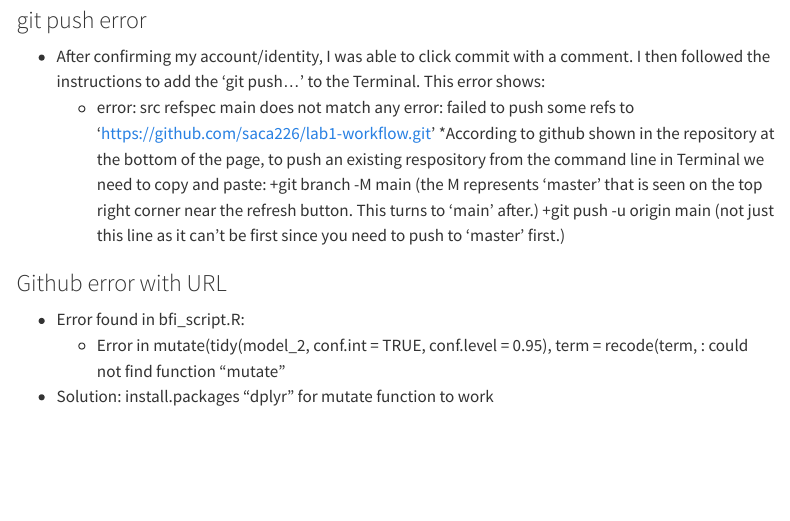
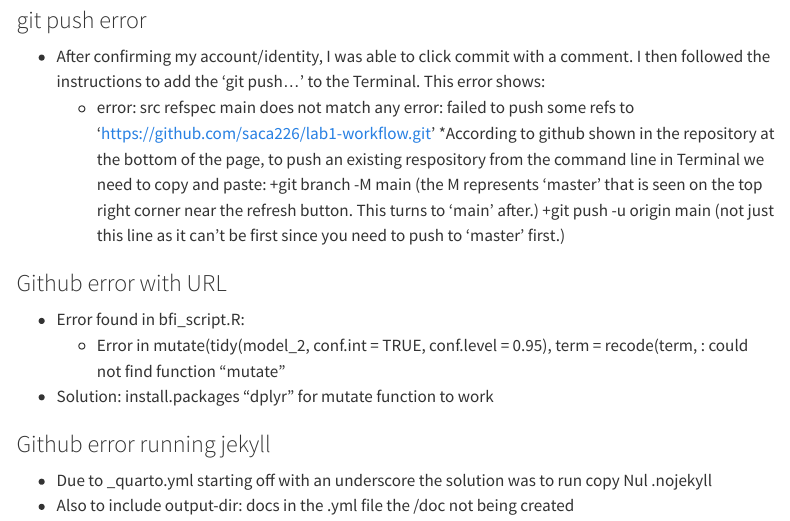
Before and after one commit to saca226/lab1-workflow, a Quarto document (index.qmd): the page in a window 1100 px wide, from 2870 px down. Rendered offline with R 4.5, knitr and Pandoc in place of Quarto, with nearby package versions; some code elsewhere in the file could not run offline; menus at the side of the page are left out.

Commit message:
Adding a comment about changes

```diff
--- a/index.qmd
+++ b/index.qmd
@@ -380,3 +380,7 @@ error: failed to push some refs to 'https://github.com/saca226/lab1-workflow.git
   + Error in mutate(tidy(model_2, conf.int = TRUE, conf.level = 0.95), term = recode(term,  :
   could not find function "mutate"
 * Solution: install.packages “dplyr” for mutate function to work
+
+### Github error running jekyll
+* Due to _quarto.yml starting off with an underscore the solution was to run copy Nul .nojekyll
+* Also to include output-dir: docs in the .yml file the /doc not being created
```
Also changed, not shown: 1 other file.
